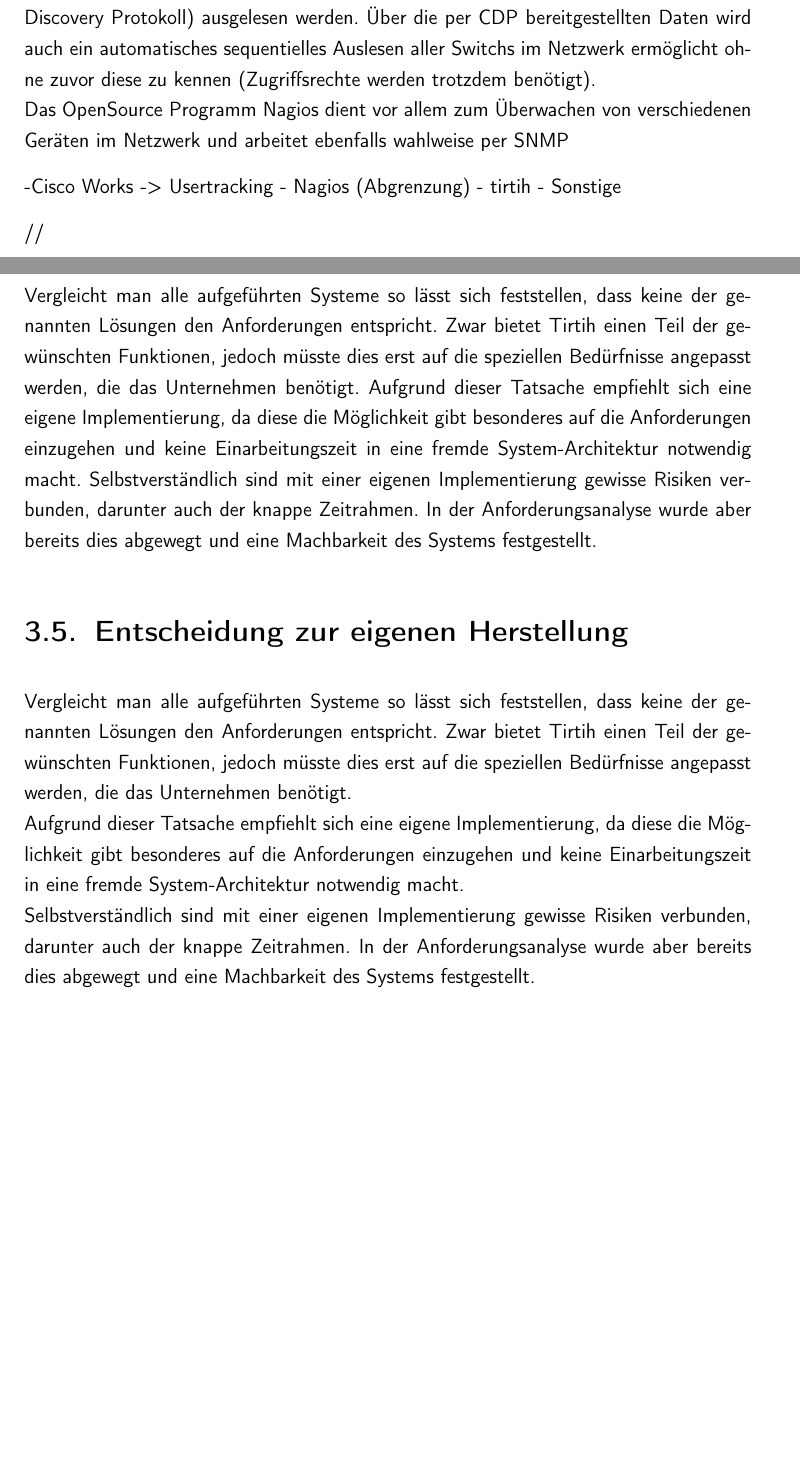
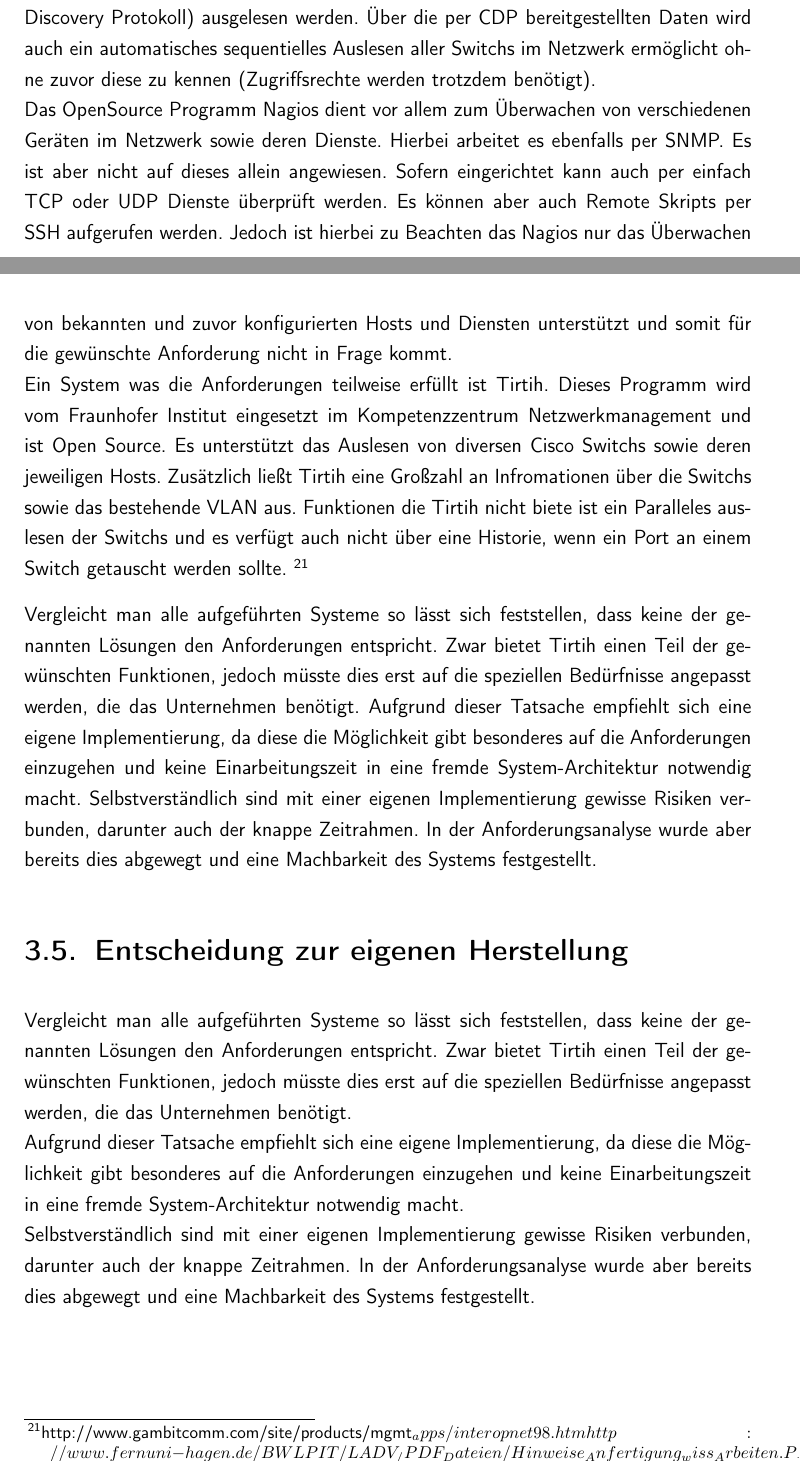
Before and after one commit to rarspace01/snmptrack, a LaTeX document (doc/Latex/Bachelor_Arbeit.tex, which reads doc/Latex/Inhalt/Kapitel2.tex): two parts of pages 35 and 36 of 80, joined at a grey line, cut so that both start at the same text, the shorter picture padded with empty space. Compiled offline with pdfLaTeX; an older LaTeX class or package is replaced by its successor.

Commit message:
*DOC: -ch 2

```diff
--- a/doc/Latex/Inhalt/Kapitel2.tex
+++ b/doc/Latex/Inhalt/Kapitel2.tex
@@ -88,16 +88,13 @@ Bei HP Openview handelt es sich um eine kommerziell Lösung von HP, die dazu die
 Die wichtigste Komponente des HP Openview für die Netzwerküberwachung stellt der sogenannte ‘HP OpenView Network Node Manager’ dar. Dieser ermöglichst es neben dem Überblick über die Netzwergeräte und deren Stati zusätzlich detailierte Informationen zu den einzelnen Geräten anzuzeigen. Es bietet aber Histogramme z.B. für den aktuellen Durchsatz an.
 Zusätzlich bietet sich die Möglichkeit einer Art Übersichtskarte die automatisch anhand der vorhandenden Netzwerkgeräte generiert wird. Die notwendigen Informationen hierfür werden per SNMP und CDP ausgelesen. Zusätzlich wird zur Statusüberprüfung auf Funktionen wie ein Ping zurückgegriffen\\
 Eine weiteres kommerzielles System ist CiscoWorks von Cisco. Dieses bietet untere anderem ein spezielles Usertracking Modul, welches einem Ermöglicht alle Hosts in einem Netzwerk zu identifizieren, aber auch die dazugehörigen Switchs an die die Geräte angeschlossen sind anzuzeigen. Diese Informationen können teilweise auch per CDP (Cisco Discovery Protokoll) ausgelesen werden. Über die per CDP bereitgestellten Daten wird auch ein automatisches sequentielles Auslesen aller Switchs im Netzwerk ermöglicht ohne zuvor diese zu kennen (Zugriffsrechte werden trotzdem benötigt).\\
-Das OpenSource Programm Nagios dient vor allem zum Überwachen von verschiedenen Geräten im Netzwerk und arbeitet ebenfalls wahlweise per SNMP
+Das OpenSource Programm Nagios dient vor allem zum Überwachen von verschiedenen Geräten im Netzwerk sowie deren Dienste. Hierbei arbeitet es ebenfalls per SNMP. Es ist aber nicht auf dieses allein angewiesen. Sofern eingerichtet kann auch per einfach TCP oder UDP Dienste überprüft werden. Es können aber auch Remote Skripts per SSH aufgerufen werden.
+Jedoch ist hierbei zu Beachten das Nagios nur das Überwachen von bekannten und zuvor konfigurierten Hosts und Diensten unterstützt und somit für die gewünschte Anforderung nicht in Frage kommt.\\
+Ein System  was die Anforderungen teilweise erfüllt ist Tirtih. Dieses Programm wird vom Fraunhofer Institut eingesetzt im Kompetenzzentrum Netzwerkmanagement und ist Open Source. Es unterstützt das Auslesen von diversen Cisco Switchs sowie deren jeweiligen Hosts.
+Zusätzlich ließt Tirtih eine Großzahl an Infromationen über die Switchs sowie das bestehende VLAN aus. Funktionen die Tirtih nicht biete ist ein Paralleles auslesen der Switchs und es verfügt auch nicht über eine Historie, wenn ein Port an einem Switch getauscht werden sollte.
+\footnote{http://www.gambitcomm.com/site/products/mgmt_apps/interopnet98.htm
+http://www.fernuni-hagen.de/BWLPIT/LADV_/PDF_Dateien/Hinweise_Anfertigung_wiss_Arbeiten.PDF}
 
-
-        -Cisco Works -> Usertracking
-        - Nagios (Abgrenzung)
-        - tirtih
-        - Sonstige
-
-
-//
 
 Vergleicht man alle aufgeführten Systeme so lässt sich feststellen, dass keine der genannten Lösungen den Anforderungen entspricht.
 Zwar bietet Tirtih einen Teil der gewünschten Funktionen, jedoch müsste dies erst auf die speziellen Bedürfnisse angepasst werden, die das Unternehmen benötigt.
```
